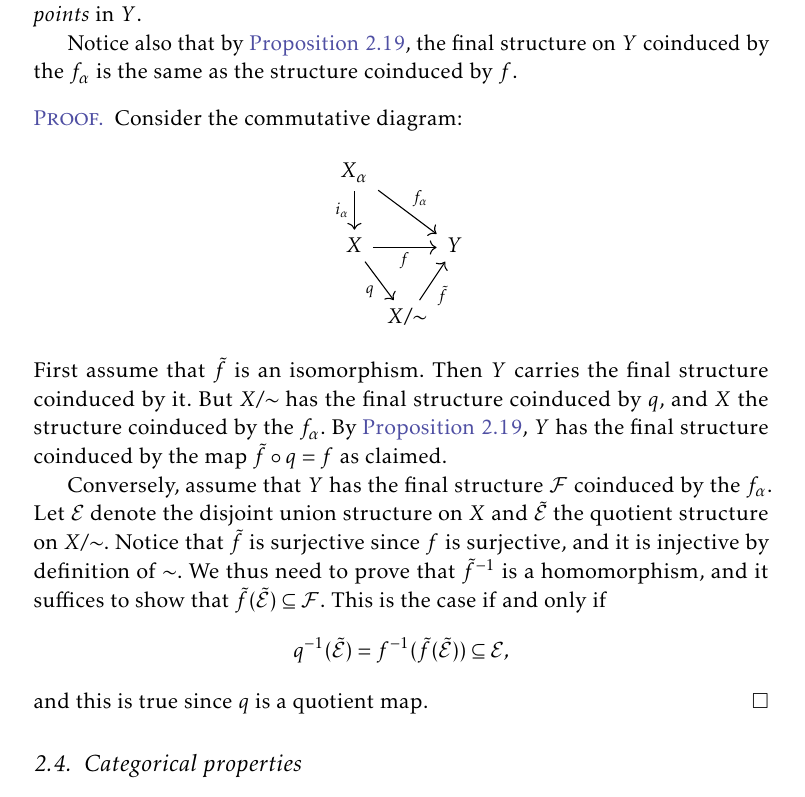
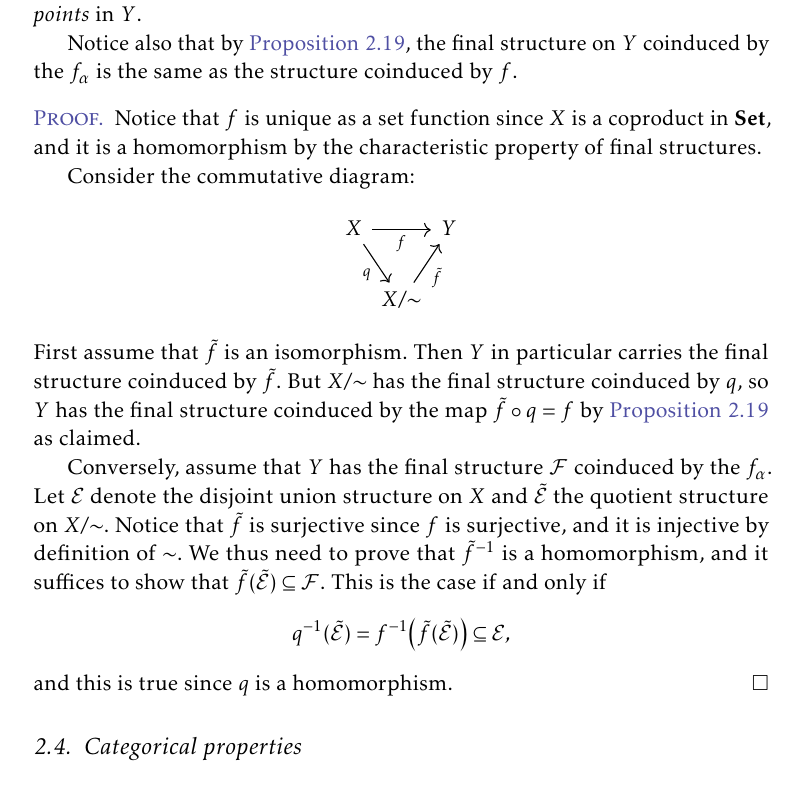
Before and after one commit to dnhansen/topology-measure-theory-notes, a LaTeX book (topology_measure_notes.tex): part of page 10 of 15, cut so that both start at the same text. The pictures show the PDF file topology_measure_notes.pdf that the author committed with the source.

Commit message:
Improved proposition on final structures as quotient structures.

```diff
--- a/topology_measure_notes.tex
+++ b/topology_measure_notes.tex
@@ -579,13 +579,15 @@ The condition that $f$ is surjective is equivalent to the property that every po
 Notice also that by \cref{thm:composition_final_structures}, the final structure on $Y$ coinduced by the $f_\alpha$ is the same as the structure coinduced by $f$.
 
 \begin{proof}
+    Notice that $f$ is unique as a set function since $X$ is a coproduct in $\catSet$, and it is a homomorphism by the characteristic property of final structures.
+
     Consider the commutative diagram:
     %
     \begin{equation*}
         \begin{tikzcd}[column sep=0em]
-            X_\alpha
-                \ar[d, "i_\alpha", swap]
-                \ar[drr, "f_\alpha"] \\
+            % X_\alpha
+            %     \ar[d, "i_\alpha", swap]
+            %     \ar[drr, "f_\alpha"] \\
             X
                 \ar[rr, "f", swap]
                 \ar[dr, "q", swap]
@@ -595,17 +597,17 @@ Notice also that by \cref{thm:composition_final_structures}, the final structure
         \end{tikzcd}
     \end{equation*}
     %
-    First assume that $\tilde{f}$ is an isomorphism. Then $Y$ carries the final structure coinduced by it. But $X/{\sim}$ has the final structure coinduced by $q$, and $X$ the structure coinduced by the $f_\alpha$. By \cref{thm:composition_final_structures}, $Y$ has the final structure coinduced by the map $\tilde{f} \circ q = f$ as claimed.
+    First assume that $\tilde{f}$ is an isomorphism. Then $Y$ in particular carries the final structure coinduced by $\tilde{f}$. But $X/{\sim}$ has the final structure coinduced by $q$, so $Y$ has the final structure coinduced by the map $\tilde{f} \circ q = f$ by \cref{thm:composition_final_structures} as claimed.
 
     Conversely, assume that $Y$ has the final structure $\calF$ coinduced by the $f_\alpha$. Let $\calE$ denote the disjoint union structure on $X$ and $\tilde{\calE}$ the quotient structure on $X/{\sim}$. Notice that $\tilde{f}$ is surjective since $f$ is surjective, and it is injective by definition of $\sim$. We thus need to prove that $\tilde{f}\inv$ is a homomorphism, and it suffices to show that $\tilde{f}(\tilde{\calE}) \subseteq \calF$. This is the case if and only if
     %
     \begin{equation*}
         q\preim(\tilde{\calE})
-            = f\preim(\tilde{f}(\tilde{\calE}))
+            = f\preim \bigl( \tilde{f}(\tilde{\calE}) \bigr)
             \subseteq \calE,
     \end{equation*}
     %
-    and this is true since $q$ is a quotient map.
+    and this is true since $q$ is a homomorphism.
 \end{proof}
 
 
```
Also changed, not shown: topology_measure_notes.pdf, topology_measure_notes.tex (2 more changed lines).
